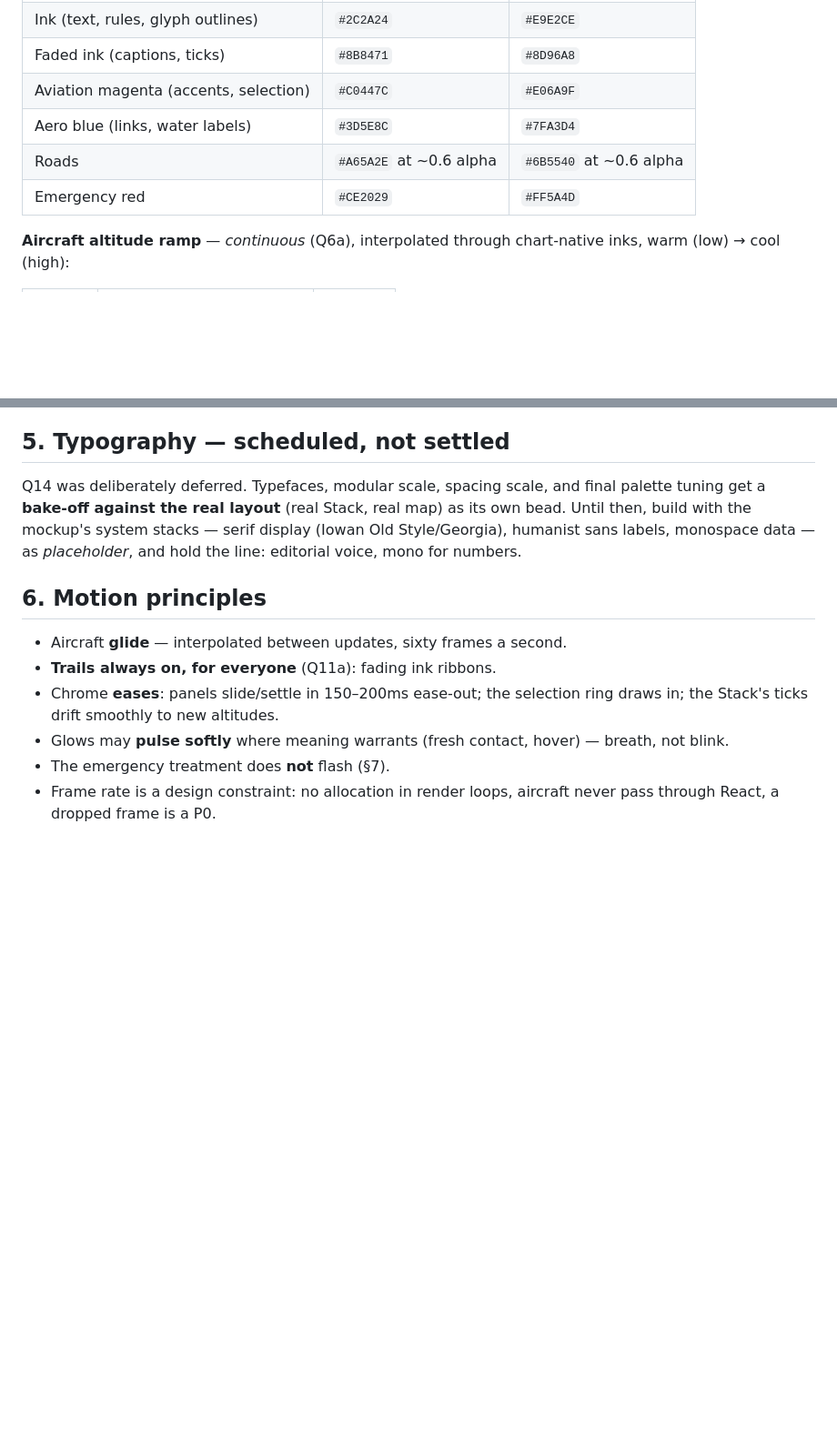
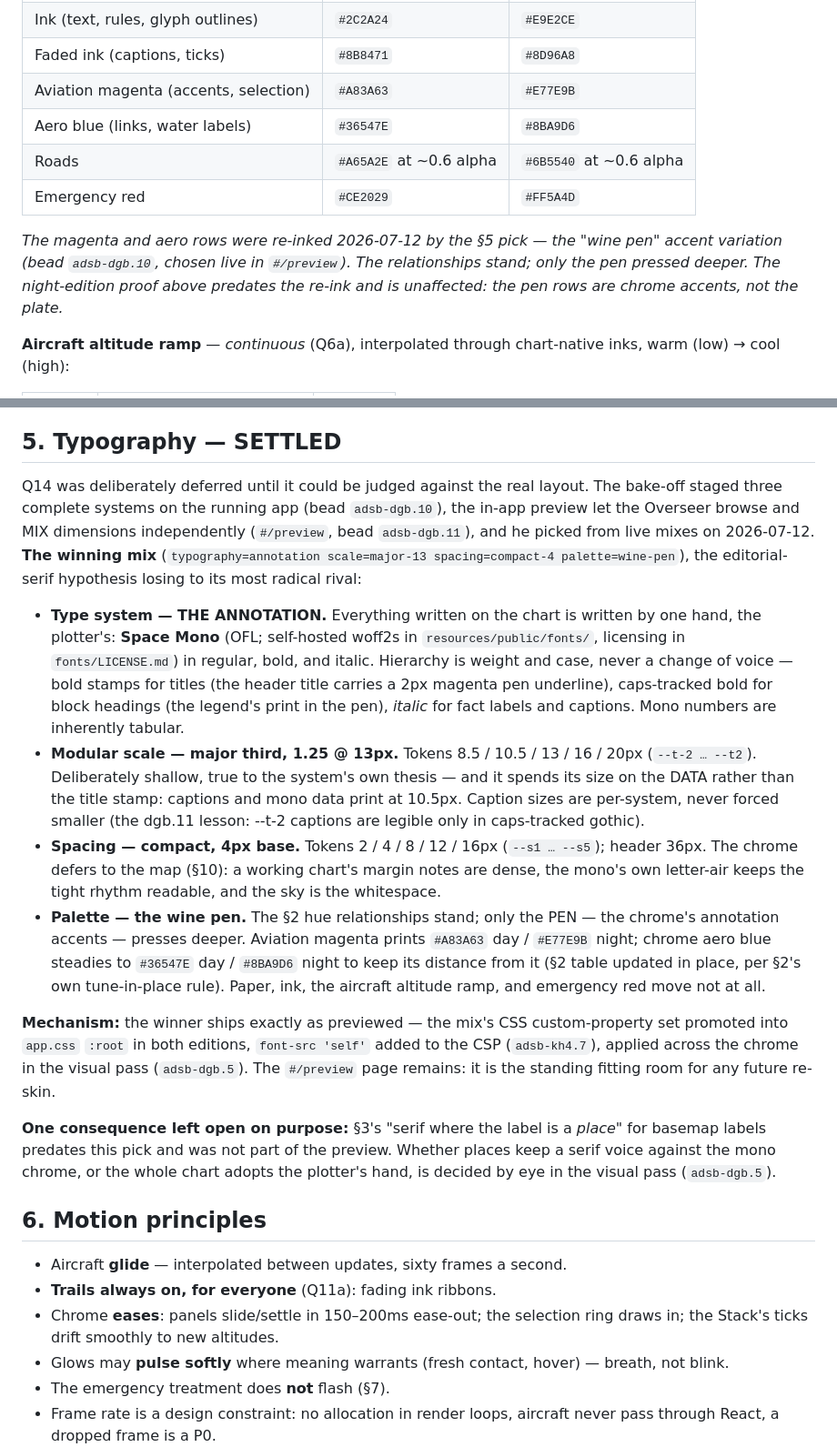
Before and after one commit to brandoncorrea/adsb-map, a Markdown page: docs/design-direction.md, 2 parts joined by grey strips. Shown at 91% size. GitHub-like rendering; blank space fills up the shorter version.

Commit message:
Design direction §5 settled: The Annotation, 1.25@13, compact, wine pen
The Overseer picked the winning mix live in #/preview (adsb-dgb.10 /
adsb-dgb.11): typography=annotation scale=major-13 spacing=compact-4
palette=wine-pen. §5 rewritten from scheduled to SETTLED with the full
token tables, fonts/licensing, ship mechanism (custom-property set into
app.css :root, font-src 'self' via adsb-kh4.7, applied in adsb-dgb.5),
and the one deliberately-open consequence (basemap place-label voice).
§2's magenta/aero accent rows re-inked to the wine pen with a
provenance note; paper, ink, altitude ramp, and emergency red untouched.

Co-Authored-By: Claude Fable 5 <noreply@anthropic.com>

```diff
--- a/docs/design-direction.md
+++ b/docs/design-direction.md
@@ -67,10 +68,16 @@ one table, three media, change them together.
 | Water fill / line | `#C9DCD6` / `#3D5E8C` | `#101823` / `#7FA3D4` |
 | Ink (text, rules, glyph outlines) | `#2C2A24` | `#E9E2CE` |
 | Faded ink (captions, ticks) | `#8B8471` | `#8D96A8` |
-| Aviation magenta (accents, selection) | `#C0447C` | `#E06A9F` |
-| Aero blue (links, water labels) | `#3D5E8C` | `#7FA3D4` |
+| Aviation magenta (accents, selection) | `#A83A63` | `#E77E9B` |
+| Aero blue (links, water labels) | `#36547E` | `#8BA9D6` |
 | Roads | `#A65A2E` at ~0.6 alpha | `#6B5540` at ~0.6 alpha |
 | Emergency red | `#CE2029` | `#FF5A4D` |
+
+*The magenta and aero rows were re-inked 2026-07-12 by the §5 pick — the
+"wine pen" accent variation (bead `adsb-dgb.10`, chosen live in
+`#/preview`). The relationships stand; only the pen pressed deeper. The
+night-edition proof above predates the re-ink and is unaffected: the pen
+rows are chrome accents, not the plate.*
 
 **Aircraft altitude ramp** — *continuous* (Q6a), interpolated through
 chart-native inks, warm (low) → cool (high):
@@ -134,13 +141,54 @@ there, not logic.
 - **Perspective size (§8)** carries altitude-as-instinct — the shadow it
   replaced is recorded there.
 
-## 5. Typography — scheduled, not settled
+## 5. Typography — SETTLED
 
-Q14 was deliberately deferred. Typefaces, modular scale, spacing scale, and
-final palette tuning get a **bake-off against the real layout** (real Stack,
-real map) as its own bead. Until then, build with the mockup's system stacks —
-serif display (Iowan Old Style/Georgia), humanist sans labels, monospace
-data — as *placeholder*, and hold the line: editorial voice, mono for numbers.
+Q14 was deliberately deferred until it could be judged against the real
+layout. The bake-off staged three complete systems on the running app
+(bead `adsb-dgb.10`), the in-app preview let the Overseer browse and MIX
+dimensions independently (`#/preview`, bead `adsb-dgb.11`), and he picked
+from live mixes on 2026-07-12. **The winning mix**
+(`typography=annotation scale=major-13 spacing=compact-4
+palette=wine-pen`), the editorial-serif hypothesis losing to its most
+radical rival:
+
+- **Type system — THE ANNOTATION.** Everything written on the chart is
+  written by one hand, the plotter's: **Space Mono** (OFL; self-hosted
+  woff2s in `resources/public/fonts/`, licensing in `fonts/LICENSE.md`)
+  in regular, bold, and italic. Hierarchy is weight and case, never a
+  change of voice — bold stamps for titles (the header title carries a
+  2px magenta pen underline), caps-tracked bold for block headings (the
+  legend's print in the pen), *italic* for fact labels and captions.
+  Mono numbers are inherently tabular.
+- **Modular scale — major third, 1.25 @ 13px.** Tokens 8.5 / 10.5 / 13 /
+  16 / 20px (`--t-2 … --t2`). Deliberately shallow, true to the system's
+  own thesis — and it spends its size on the DATA rather than the title
+  stamp: captions and mono data print at 10.5px. Caption sizes are
+  per-system, never forced smaller (the dgb.11 lesson: --t-2 captions
+  are legible only in caps-tracked gothic).
+- **Spacing — compact, 4px base.** Tokens 2 / 4 / 8 / 12 / 16px
+  (`--s1 … --s5`); header 36px. The chrome defers to the map (§10): a
+  working chart's margin notes are dense, the mono's own letter-air
+  keeps the tight rhythm readable, and the sky is the whitespace.
+- **Palette — the wine pen.** The §2 hue relationships stand; only the
+  PEN — the chrome's annotation accents — presses deeper. Aviation
+  magenta prints `#A83A63` day / `#E77E9B` night; chrome aero blue
+  steadies to `#36547E` day / `#8BA9D6` night to keep its distance from
+  it (§2 table updated in place, per §2's own tune-in-place rule).
+  Paper, ink, the aircraft altitude ramp, and emergency red move not at
+  all.
+
+**Mechanism:** the winner ships exactly as previewed — the mix's CSS
+custom-property set promoted into `app.css` `:root` in both editions,
+`font-src 'self'` added to the CSP (`adsb-kh4.7`), applied across the
+chrome in the visual pass (`adsb-dgb.5`). The `#/preview` page remains:
+it is the standing fitting room for any future re-skin.
+
+**One consequence left open on purpose:** §3's "serif where the label is
+a *place*" for basemap labels predates this pick and was not part of the
+preview. Whether places keep a serif voice against the mono chrome, or
+the whole chart adopts the plotter's hand, is decided by eye in the
+visual pass (`adsb-dgb.5`).
 
 ## 6. Motion principles
 
```
Also changed, not shown: other parts of docs/design-direction.md (+4 -3 lines).
